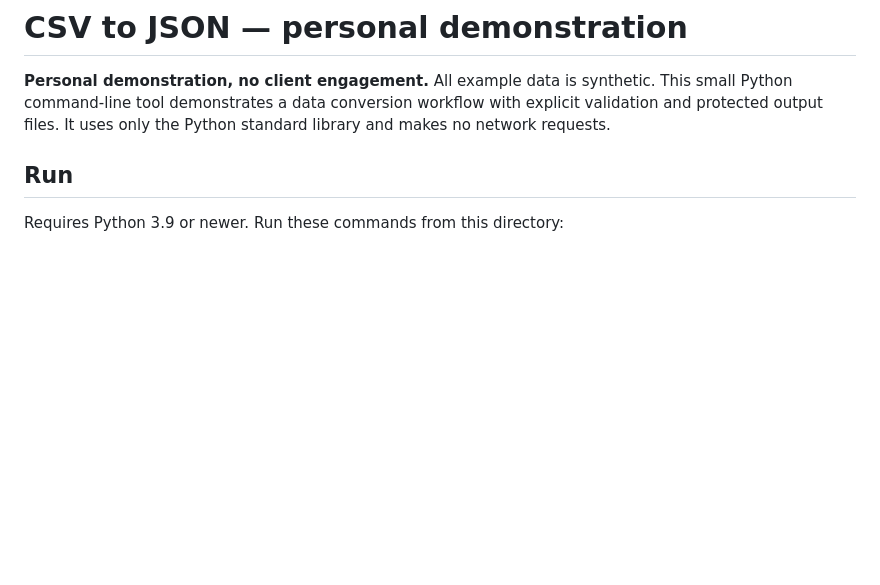
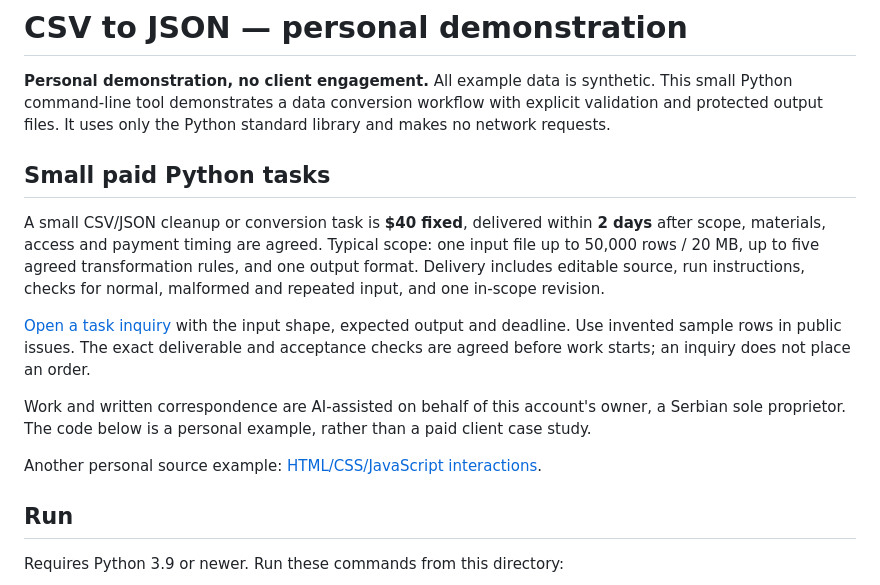
Before and after one commit to brodyga45/freelance-csv-json-example-20261019, a Markdown page: README.md, the part around the change. Rendered like a GitHub page; blank space fills up the shorter version.

Commit message:
Add bounded paid-task offer and public inquiry route

```diff
--- a/README.md
+++ b/README.md
@@ -4,6 +4,26 @@
 This small Python command-line tool demonstrates a data conversion workflow with
 explicit validation and protected output files. It uses only the Python standard
 library and makes no network requests.
+
+## Small paid Python tasks
+
+A small CSV/JSON cleanup or conversion task is **$40 fixed**, delivered within
+**2 days** after scope, materials, access and payment timing are agreed.
+Typical scope: one input file up to 50,000 rows / 20 MB, up to five agreed
+transformation rules, and one output format. Delivery includes editable source,
+run instructions, checks for normal, malformed and repeated input, and one
+in-scope revision.
+
+[Open a task inquiry](https://github.com/brodyga45/freelance-csv-json-example-20261019/issues/new)
+with the input shape, expected output and deadline. Use invented sample rows in
+public issues. The exact deliverable and acceptance checks are agreed before work
+starts; an inquiry does not place an order.
+
+Work and written correspondence are AI-assisted on behalf of this account's
+owner, a Serbian sole proprietor. The code below is a personal example, rather
+than a paid client case study.
+
+Another personal source example: [HTML/CSS/JavaScript interactions](frontend-source/).
 
 ## Run
 
```
